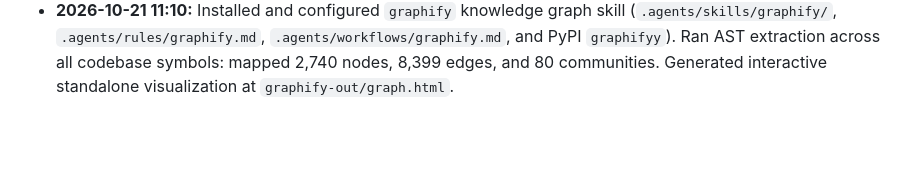
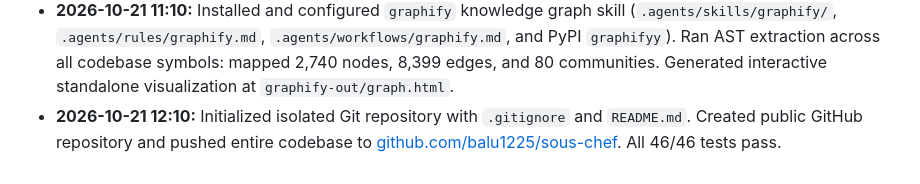
Before and after one commit to balu1225/sous-chef, a Markdown page: PROJECT_CONTEXT.md, the part around the change. Drawn GitHub-style; blank space fills up the shorter version.

Commit message:
docs: record GitHub repository creation in PROJECT_CONTEXT.md

```diff
--- a/PROJECT_CONTEXT.md
+++ b/PROJECT_CONTEXT.md
@@ -168,3 +168,4 @@ If Alexa+ console access is unavailable or CLI deploy fails, switch immediately
 - **2026-10-20 20:46:** Implemented rule-based amount parser (`src/sous_chef/parser/amount_parser.py`) and strict ambiguity resolution. Saying "add milk and eggs" triggers clarification ("How much of the milk and eggs did you add?") rather than guessing quantities. Added spoken unit formatting. All **46/46 automated tests passing in 10.0s**.
 - **2026-10-21 10:47:** Installed and verified the `archify` interactive diagramming & explainer skill in `.agents/skills/archify/` (version 3.2.0). All runtime checks (`doctor`) passed. Ready to generate interactive system maps and hackathon explainer artifacts.
 - **2026-10-21 11:10:** Installed and configured `graphify` knowledge graph skill (`.agents/skills/graphify/`, `.agents/rules/graphify.md`, `.agents/workflows/graphify.md`, and PyPI `graphifyy`). Ran AST extraction across all codebase symbols: mapped 2,740 nodes, 8,399 edges, and 80 communities. Generated interactive standalone visualization at `graphify-out/graph.html`.
+- **2026-10-21 12:10:** Initialized isolated Git repository with `.gitignore` and `README.md`. Created public GitHub repository and pushed entire codebase to [github.com/balu1225/sous-chef](https://github.com/balu1225/sous-chef). All 46/46 tests pass.
```
